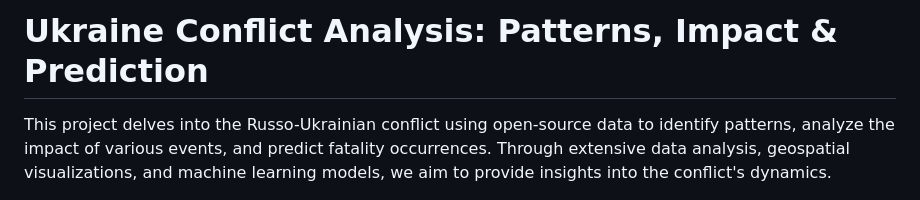
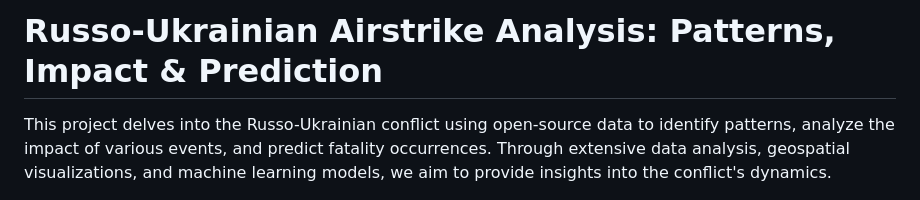
Before and after one commit to lukef533/Ukraine-3D-Map, a Markdown page: README.md, the part around the change. Drawn GitHub-style.

Commit message:
Update project title to Russo-Ukrainian Airstrike Analysis

```diff
--- a/README.md
+++ b/README.md
@@ -1,4 +1,4 @@
-# Ukraine Conflict Analysis: Patterns, Impact & Prediction
+# Russo-Ukrainian Airstrike Analysis: Patterns, Impact & Prediction
 
 This project delves into the Russo-Ukrainian conflict using open-source data to identify patterns, analyze the impact of various events, and predict fatality occurrences. Through extensive data analysis, geospatial visualizations, and machine learning models, we aim to provide insights into the conflict's dynamics.
 
```
